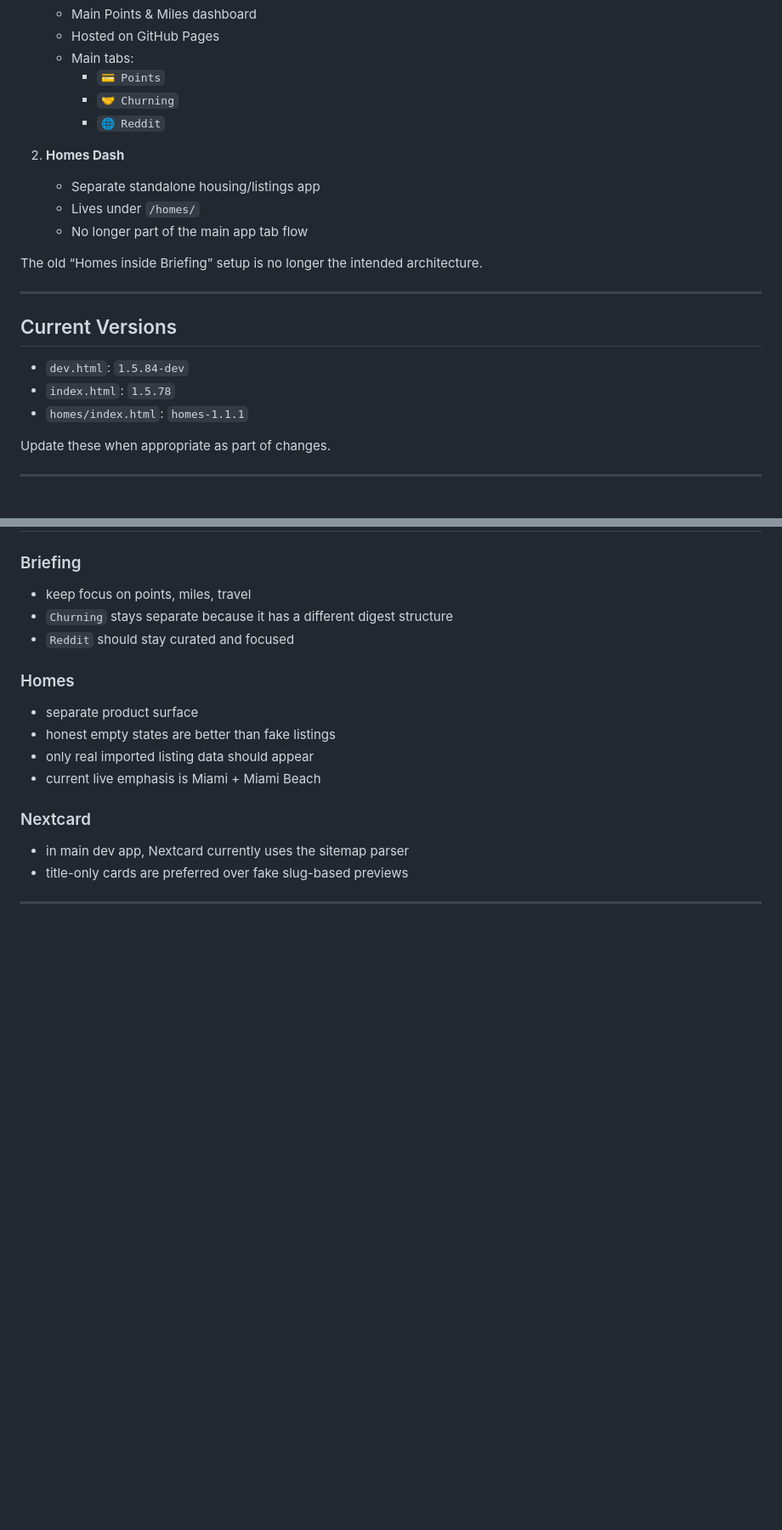
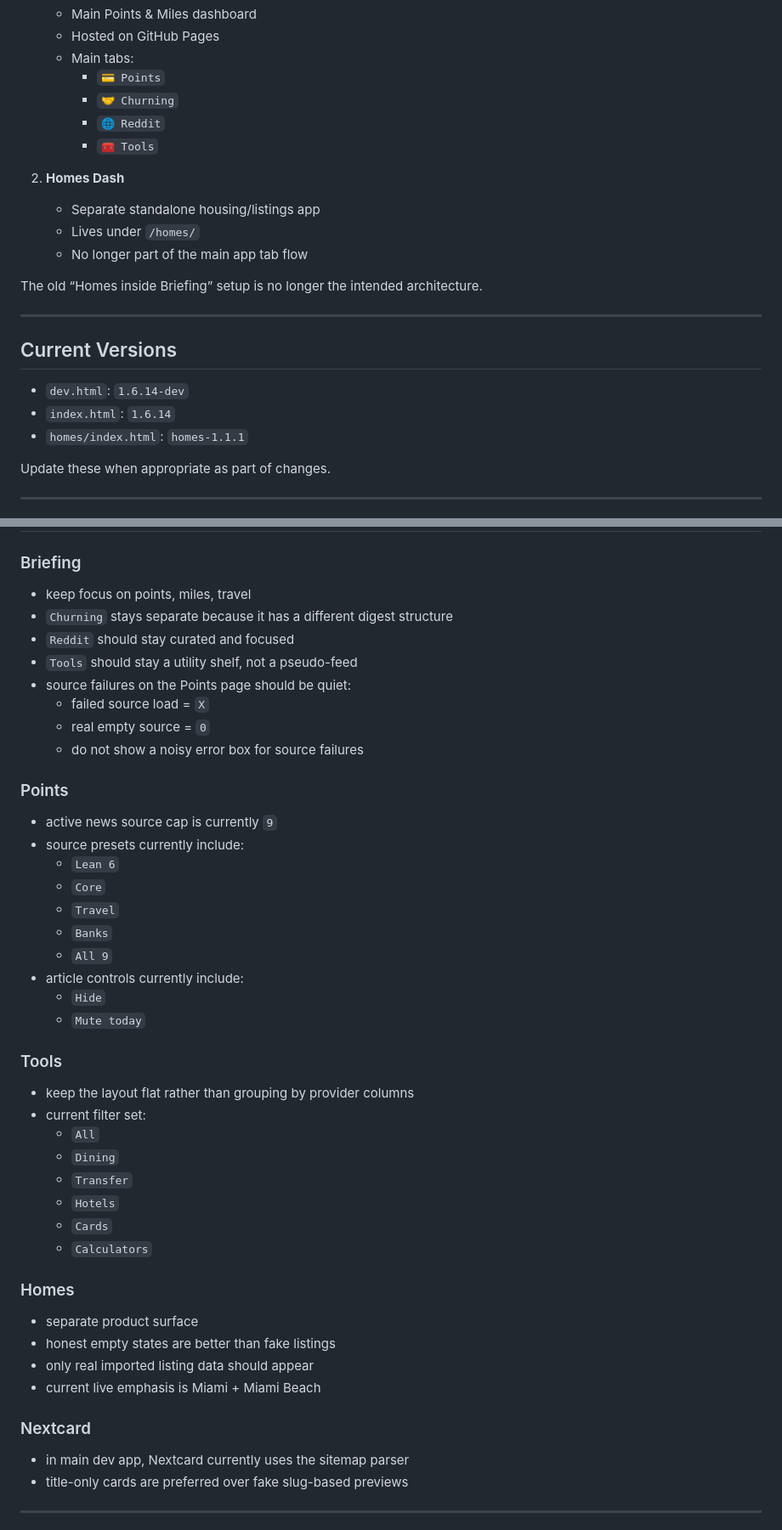
Before and after one commit to bdergez/briefing, a Markdown page: PROJECT.md, 2 parts joined by grey strips. Shown at 85% size. Drawn GitHub-style; blank space fills up the shorter version.

Commit message:
docs update PROJECT.md for current workflow and app state

```diff
--- a/PROJECT.md
+++ b/PROJECT.md
@@ -26,6 +26,7 @@ This repo now contains **two related but separate web apps**:
      - `💳 Points`
      - `🤝 Churning`
      - `🌐 Reddit`
+     - `🧰 Tools`
 
 2. **Homes Dash**
    - Separate standalone housing/listings app
@@ -38,8 +39,8 @@ The old “Homes inside Briefing” setup is no longer the intended architecture
 
 ## Current Versions
 
-- `dev.html`: `1.5.84-dev`
-- `index.html`: `1.5.78`
+- `dev.html`: `1.6.14-dev`
+- `index.html`: `1.6.14`
 - `homes/index.html`: `homes-1.1.1`
 
 Update these when appropriate as part of changes.
@@ -241,6 +268,33 @@ Important ignored items:
 - keep focus on points, miles, travel
 - `Churning` stays separate because it has a different digest structure
 - `Reddit` should stay curated and focused
+- `Tools` should stay a utility shelf, not a pseudo-feed
+- source failures on the Points page should be quiet:
+  - failed source load = `X`
+  - real empty source = `0`
+  - do not show a noisy error box for source failures
+
+### Points
+- active news source cap is currently `9`
+- source presets currently include:
+  - `Lean 6`
+  - `Core`
+  - `Travel`
+  - `Banks`
+  - `All 9`
+- article controls currently include:
+  - `Hide`
+  - `Mute today`
+
+### Tools
+- keep the layout flat rather than grouping by provider columns
+- current filter set:
+  - `All`
+  - `Dining`
+  - `Transfer`
+  - `Hotels`
+  - `Cards`
+  - `Calculators`
 
 ### Homes
 - separate product surface
```
Also changed, not shown: other parts of PROJECT.md (+26 -1 lines).
